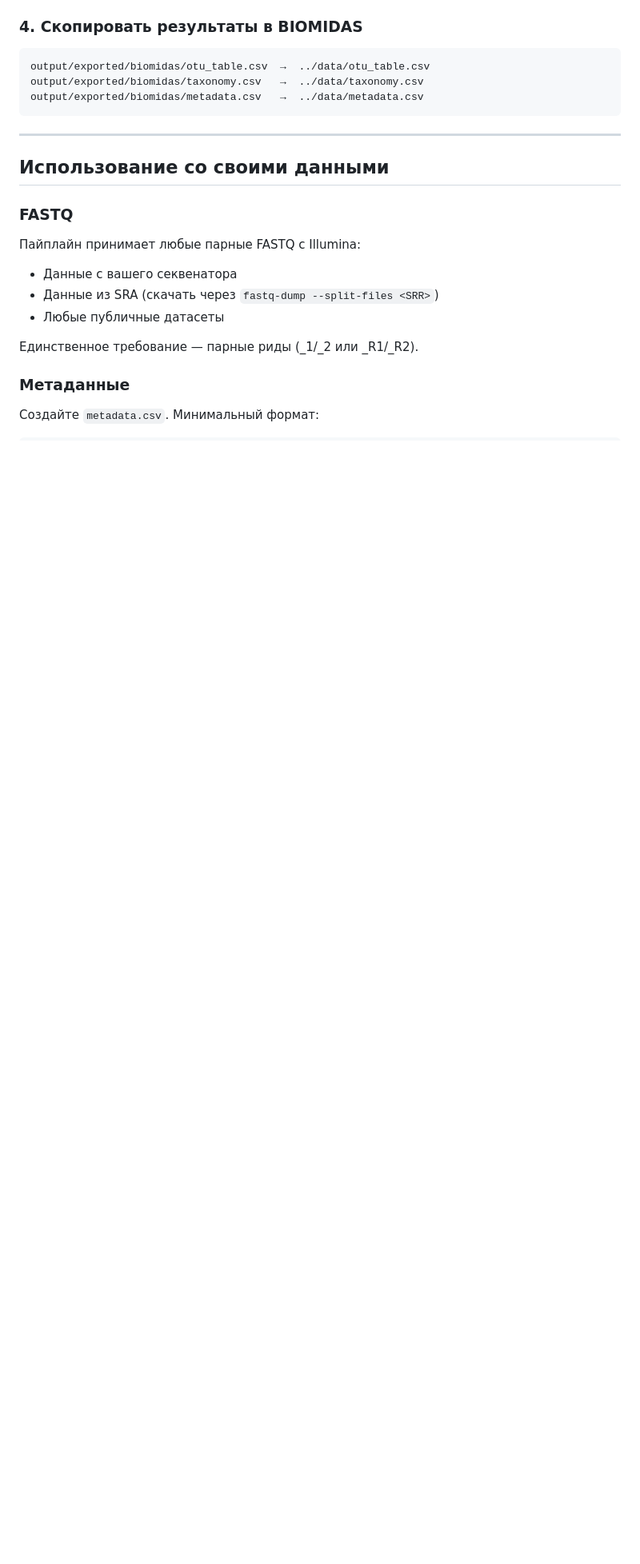
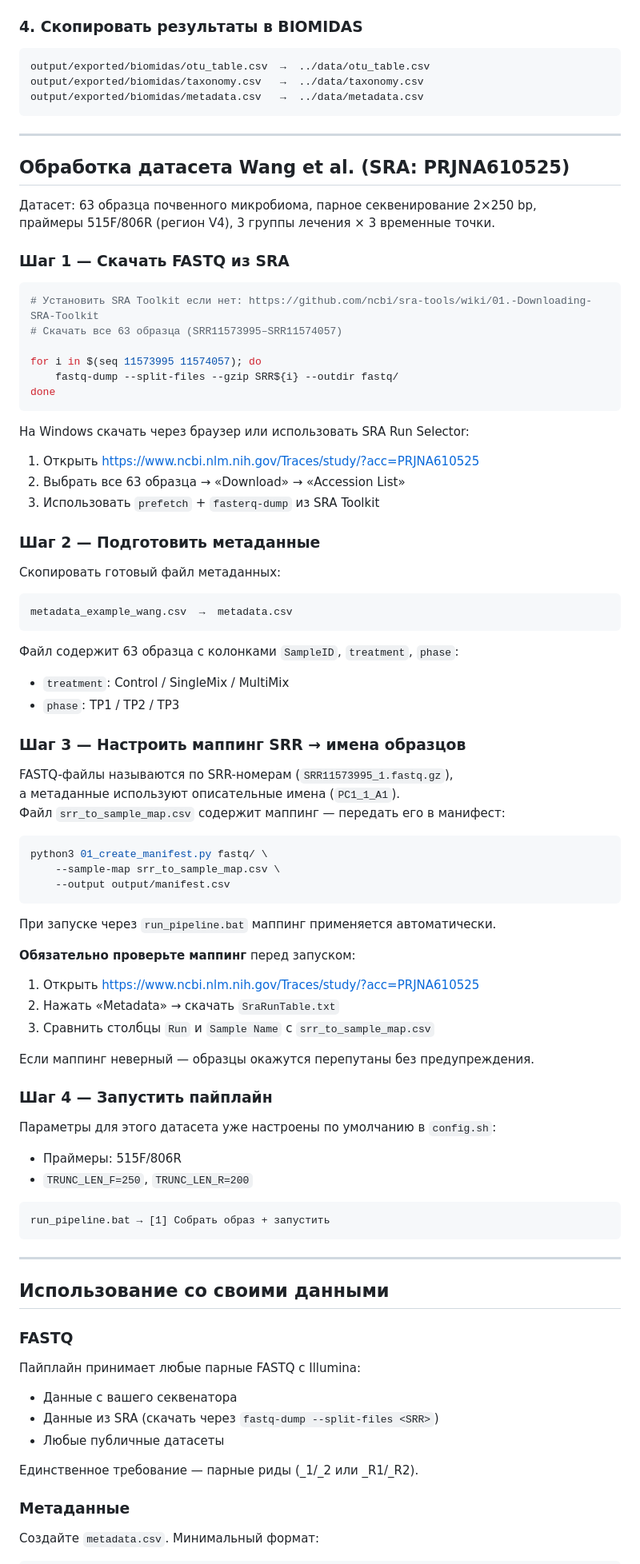
Before and after one commit to byablaev/Metaganomic-Analysis, a Markdown page: data_processing/README.md, the part around the change. Shown at 80% size. Drawn GitHub-style; blank space fills up the shorter version.

Commit message:
docs: add Wang et al. dataset processing guide
Step-by-step instructions for PRJNA610525:
- download FASTQ from SRA (fastq-dump loop)
- use metadata_example_wang.csv as metadata.csv
- apply srr_to_sample_map.csv for SRR -> sample name mapping
- verify mapping against SraRunTable before running

Co-Authored-By: Claude Sonnet 4.6 <noreply@anthropic.com>

````diff
--- a/data_processing/README.md
+++ b/data_processing/README.md
@@ -54,6 +54,71 @@ Sample3,Treatment,T1
 output/exported/biomidas/otu_table.csv  →  ../data/otu_table.csv
 output/exported/biomidas/taxonomy.csv   →  ../data/taxonomy.csv
 output/exported/biomidas/metadata.csv   →  ../data/metadata.csv
+```
+
+---
+
+## Обработка датасета Wang et al. (SRA: PRJNA610525)
+
+Датасет: 63 образца почвенного микробиома, парное секвенирование 2×250 bp,
+праймеры 515F/806R (регион V4), 3 группы лечения × 3 временные точки.
+
+### Шаг 1 — Скачать FASTQ из SRA
+
+```bash
+# Установить SRA Toolkit если нет: https://github.com/ncbi/sra-tools/wiki/01.-Downloading-SRA-Toolkit
+# Скачать все 63 образца (SRR11573995–SRR11574057)
+
+for i in $(seq 11573995 11574057); do
+    fastq-dump --split-files --gzip SRR${i} --outdir fastq/
+done
+```
+
+На Windows скачать через браузер или использовать SRA Run Selector:
+1. Открыть https://www.ncbi.nlm.nih.gov/Traces/study/?acc=PRJNA610525
+2. Выбрать все 63 образца → «Download» → «Accession List»
+3. Использовать `prefetch` + `fasterq-dump` из SRA Toolkit
+
+### Шаг 2 — Подготовить метаданные
+
+Скопировать готовый файл метаданных:
+```
+metadata_example_wang.csv  →  metadata.csv
+```
+
+Файл содержит 63 образца с колонками `SampleID`, `treatment`, `phase`:
+- `treatment`: Control / SingleMix / MultiMix
+- `phase`: TP1 / TP2 / TP3
+
+### Шаг 3 — Настроить маппинг SRR → имена образцов
+
+FASTQ-файлы называются по SRR-номерам (`SRR11573995_1.fastq.gz`),
+а метаданные используют описательные имена (`PC1_1_A1`).
+Файл `srr_to_sample_map.csv` содержит маппинг — передать его в манифест:
+
+```bash
+python3 01_create_manifest.py fastq/ \
+    --sample-map srr_to_sample_map.csv \
+    --output output/manifest.csv
+```
+
+При запуске через `run_pipeline.bat` маппинг применяется автоматически.
+
+**Обязательно проверьте маппинг** перед запуском:
+1. Открыть https://www.ncbi.nlm.nih.gov/Traces/study/?acc=PRJNA610525
+2. Нажать «Metadata» → скачать `SraRunTable.txt`
+3. Сравнить столбцы `Run` и `Sample Name` с `srr_to_sample_map.csv`
+
+Если маппинг неверный — образцы окажутся перепутаны без предупреждения.
+
+### Шаг 4 — Запустить пайплайн
+
+Параметры для этого датасета уже настроены по умолчанию в `config.sh`:
+- Праймеры: 515F/806R
+- `TRUNC_LEN_F=250`, `TRUNC_LEN_R=200`
+
+```
+run_pipeline.bat → [1] Собрать образ + запустить
 ```
 
 ---
````
